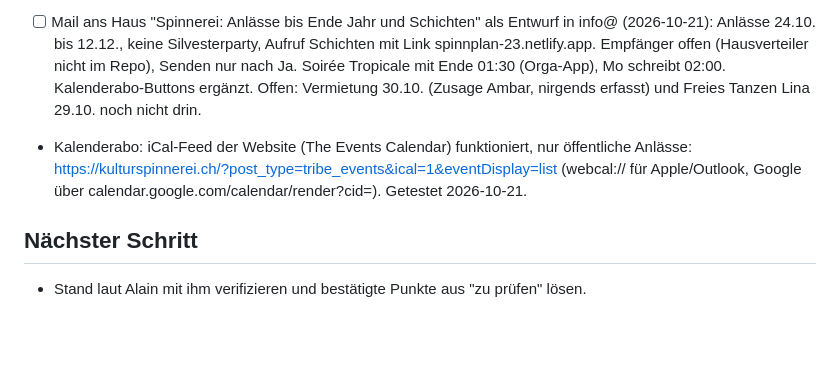
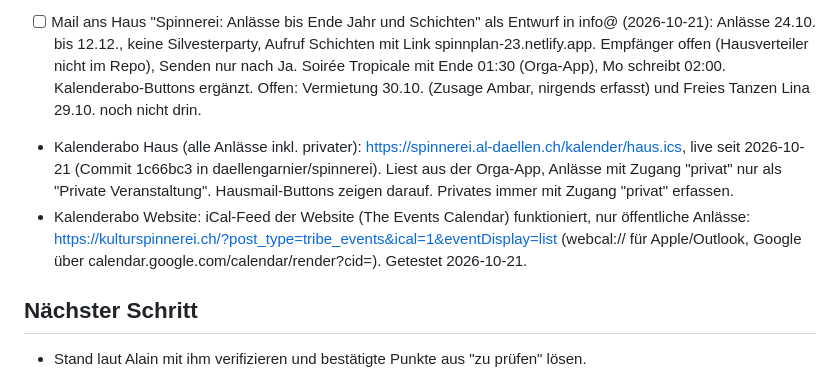
Before and after one commit to daellengarnier/jarvis, a Markdown page: areas/spinnerei-kommunikation/NOTES.md, the part around the change. Rendered like a GitHub page; blank space fills up the shorter version.

Commit message:
Haus-Kalenderabo der Orga-App festgehalten
Co-Authored-By: Claude Opus 5.5 <noreply@anthropic.com>
Claude-Session: https://claude.ai/code/session_01HFRK6qYckSuoSs86wSPh4h

```diff
--- a/areas/spinnerei-kommunikation/NOTES.md
+++ b/areas/spinnerei-kommunikation/NOTES.md
@@ -31,7 +31,8 @@ Zuletzt aktualisiert: 2026-10-21
 - Website kulturspinnerei.ch: WordPress mit The Events Calendar (belegt aus Code der Orga-App). Events kommen als Entwurf aus der Orga-App, Veröffentlichen von Hand. "Website-Event aktualisieren" in der Orga-App (oder `POST /api/anlaesse/<id>/publish`) überschreibt die Beschreibung und geht bei veröffentlichten Events direkt live. Beschreibung = Websitetext des Anlasses + Promotexte der Acts.
 
 - [ ] Mail ans Haus "Spinnerei: Anlässe bis Ende Jahr und Schichten" als Entwurf in info@ (2026-10-21): Anlässe 24.10. bis 12.12., keine Silvesterparty, Aufruf Schichten mit Link spinnplan-23.netlify.app. Empfänger offen (Hausverteiler nicht im Repo), Senden nur nach Ja. Soirée Tropicale mit Ende 01:30 (Orga-App), Mo schreibt 02:00. Kalenderabo-Buttons ergänzt. Offen: Vermietung 30.10. (Zusage Ambar, nirgends erfasst) und Freies Tanzen Lina 29.10. noch nicht drin.
-- Kalenderabo: iCal-Feed der Website (The Events Calendar) funktioniert, nur öffentliche Anlässe: https://kulturspinnerei.ch/?post_type=tribe_events&ical=1&eventDisplay=list (webcal:// für Apple/Outlook, Google über calendar.google.com/calendar/render?cid=<URL-kodiert>). Getestet 2026-10-21.
+- Kalenderabo Haus (alle Anlässe inkl. privater): https://spinnerei.al-daellen.ch/kalender/haus.ics, live seit 2026-10-21 (Commit 1c66bc3 in daellengarnier/spinnerei). Liest aus der Orga-App, Anlässe mit Zugang "privat" nur als "Private Veranstaltung". Hausmail-Buttons zeigen darauf. Privates immer mit Zugang "privat" erfassen.
+- Kalenderabo Website: iCal-Feed der Website (The Events Calendar) funktioniert, nur öffentliche Anlässe: https://kulturspinnerei.ch/?post_type=tribe_events&ical=1&eventDisplay=list (webcal:// für Apple/Outlook, Google über calendar.google.com/calendar/render?cid=<URL-kodiert>). Getestet 2026-10-21.
 
 ## Nächster Schritt
 
```
Also changed, not shown: areas/privat-projekte/NOTES.md (+1 -0 lines).
